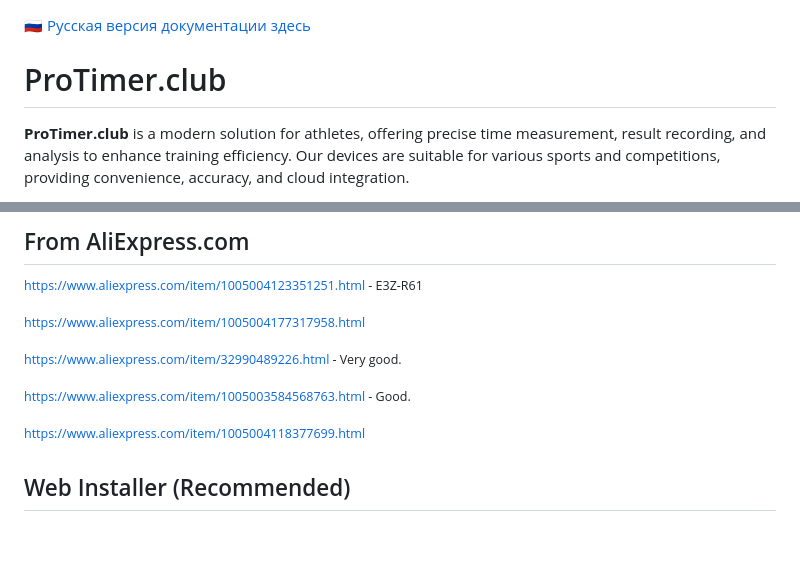
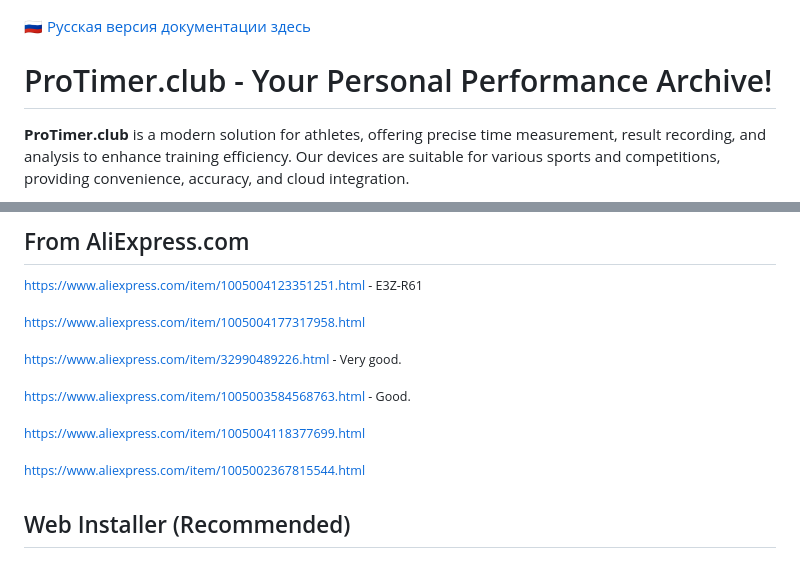
Before and after one commit to renat2985/protimer.club, a Markdown page: README.md, 2 parts joined by grey strips. Rendered like a GitHub page; blank space fills up the shorter version.

```diff
--- a/README.md
+++ b/README.md
@@ -1,6 +1,6 @@
 [🇷🇺 Русская версия документации здесь](https://github.com/renat2985/protimer.club/blob/main/README_RU.md)
 
-# ProTimer.club
+#  ProTimer.club - Your Personal Performance Archive!
 
 **ProTimer.club** is a modern solution for athletes, offering precise time measurement, result recording, and analysis to enhance training efficiency. Our devices are suitable for various sports and competitions, providing convenience, accuracy, and cloud integration.
 
@@ -113,6 +112,8 @@ Holders for reflectors that can be attached to tripods. It is recommended to use
 
 <sup>https://www.aliexpress.com/item/1005004118377699.html </sup>
 
+<sup>https://www.aliexpress.com/item/1005002367815544.html </sup>
+
 ## Web Installer (Recommended)
 
 ### Follow the instructions on the web installer page.
```
Also changed, not shown: other parts of README.md (+1 -2 lines), README_RU.md (+4 -4 lines), docs/intro.png (added).
